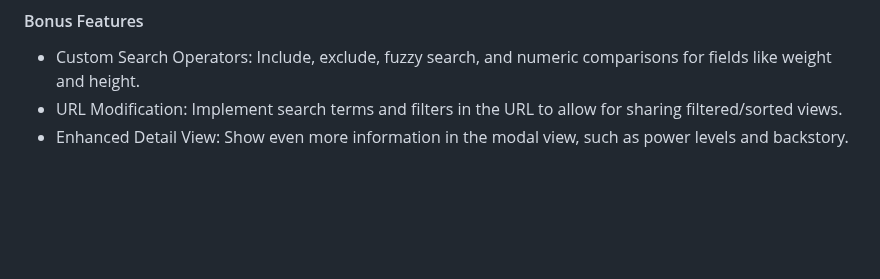
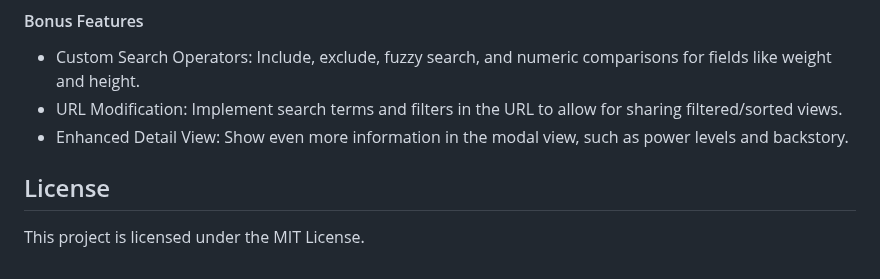
Before and after one commit to Githaiga22/sortable, a Markdown page: README.md, the part around the change. GitHub-like rendering; blank space fills up the shorter version.

Commit message:
Add License

```diff
--- a/README.md
+++ b/README.md
@@ -126,3 +126,9 @@ fetch(apiUrl)
 - Custom Search Operators: Include, exclude, fuzzy search, and numeric comparisons for fields like weight and height.
 - URL Modification: Implement search terms and filters in the URL to allow for sharing filtered/sorted views.
 - Enhanced Detail View: Show even more information in the modal view, such as power levels and backstory.
+
+
+
+## License
+
+This project is licensed under the MIT License.
```
